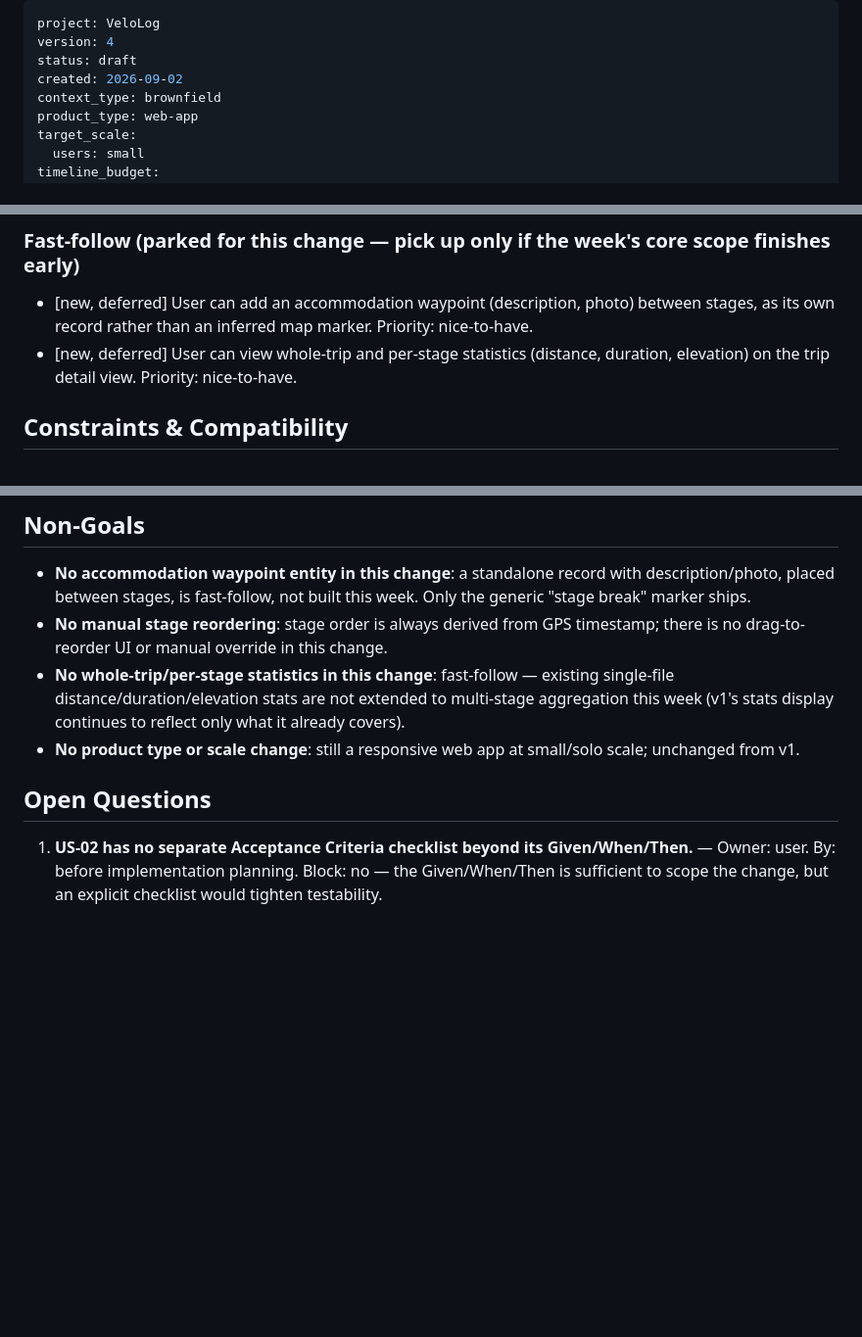
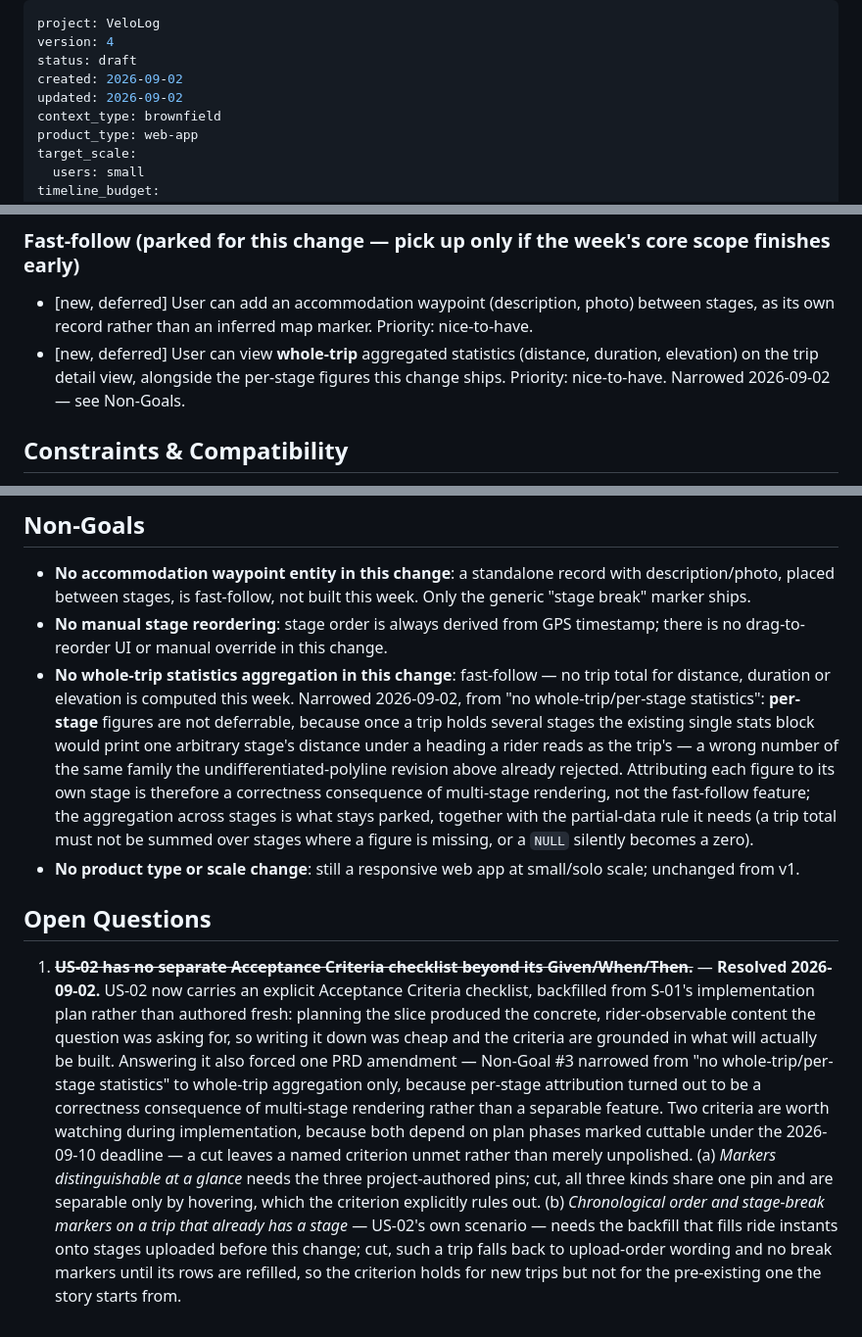
Before and after one commit to miloszj7/VeloLog, a Markdown page: context/foundation/prd.md, 3 parts joined by grey strips. Shown at 98% size. Drawn GitHub-style; blank space fills up the shorter version.

```diff
--- a/context/foundation/prd.md
+++ b/context/foundation/prd.md
@@ -3,6 +3,7 @@ project: VeloLog
 version: 4
 status: draft
 created: 2026-09-02
+updated: 2026-09-02
 context_type: brownfield
 product_type: web-app
 target_scale:
@@ -78,7 +130,7 @@ None promoted for this change — whole-trip/per-stage statistics and standalone
 
 ### Fast-follow (parked for this change — pick up only if the week's core scope finishes early)
 - [new, deferred] User can add an accommodation waypoint (description, photo) between stages, as its own record rather than an inferred map marker. Priority: nice-to-have.
-- [new, deferred] User can view whole-trip and per-stage statistics (distance, duration, elevation) on the trip detail view. Priority: nice-to-have.
+- [new, deferred] User can view **whole-trip** aggregated statistics (distance, duration, elevation) on the trip detail view, alongside the per-stage figures this change ships. Priority: nice-to-have. Narrowed 2026-09-02 — see Non-Goals.
 
 ## Constraints & Compatibility
 
@@ -104,9 +156,9 @@ Unchanged from v1: the trip map renders and the page reaches an interactive stat
 
 - **No accommodation waypoint entity in this change**: a standalone record with description/photo, placed between stages, is fast-follow, not built this week. Only the generic "stage break" marker ships.
 - **No manual stage reordering**: stage order is always derived from GPS timestamp; there is no drag-to-reorder UI or manual override in this change.
-- **No whole-trip/per-stage statistics in this change**: fast-follow — existing single-file distance/duration/elevation stats are not extended to multi-stage aggregation this week (v1's stats display continues to reflect only what it already covers).
+- **No whole-trip statistics aggregation in this change**: fast-follow — no trip total for distance, duration or elevation is computed this week. Narrowed 2026-09-02, from "no whole-trip/per-stage statistics": **per-stage** figures are not deferrable, because once a trip holds several stages the existing single stats block would print one arbitrary stage's distance under a heading a rider reads as the trip's — a wrong number of the same family the undifferentiated-polyline revision above already rejected. Attributing each figure to its own stage is therefore a correctness consequence of multi-stage rendering, not the fast-follow feature; the aggregation across stages is what stays parked, together with the partial-data rule it needs (a trip total must not be summed over stages where a figure is missing, or a `NULL` silently becomes a zero).
 - **No product type or scale change**: still a responsive web app at small/solo scale; unchanged from v1.
 
 ## Open Questions
 
-1. **US-02 has no separate Acceptance Criteria checklist beyond its Given/When/Then.** — Owner: user. By: before implementation planning. Block: no — the Given/When/Then is sufficient to scope the change, but an explicit checklist would tighten testability.
+1. ~~**US-02 has no separate Acceptance Criteria checklist beyond its Given/When/Then.**~~ — **Resolved 2026-09-02.** US-02 now carries an explicit Acceptance Criteria checklist, backfilled from S-01's implementation plan rather than authored fresh: planning the slice produced the concrete, rider-observable content the question was asking for, so writing it down was cheap and the criteria are grounded in what will actually be built. Answering it also forced one PRD amendment — Non-Goal #3 narrowed from "no whole-trip/per-stage statistics" to whole-trip aggregation only, because per-stage attribution turned out to be a correctness consequence of multi-stage rendering rather than a separable feature. Two criteria are worth watching during implementation, because both depend on plan phases marked cuttable under the 2026-09-10 deadline — a cut leaves a named criterion unmet rather than merely unpolished. (a) *Markers distinguishable at a glance* needs the three project-authored pins; cut, all three kinds share one pin and are separable only by hovering, which the criterion explicitly rules out. (b) *Chronological order and stage-break markers on a trip that already has a stage* — US-02's own scenario — needs the backfill that fills ride instants onto stages uploaded before this change; cut, such a trip falls back to upload-order wording and no break markers until its rows are refilled, so the criterion holds for new trips but not for the pre-existing one the story starts from.
```
Also changed, not shown: other parts of context/foundation/prd.md (+53 -2 lines), context/foundation/roadmap.md (+1 -1 lines).
